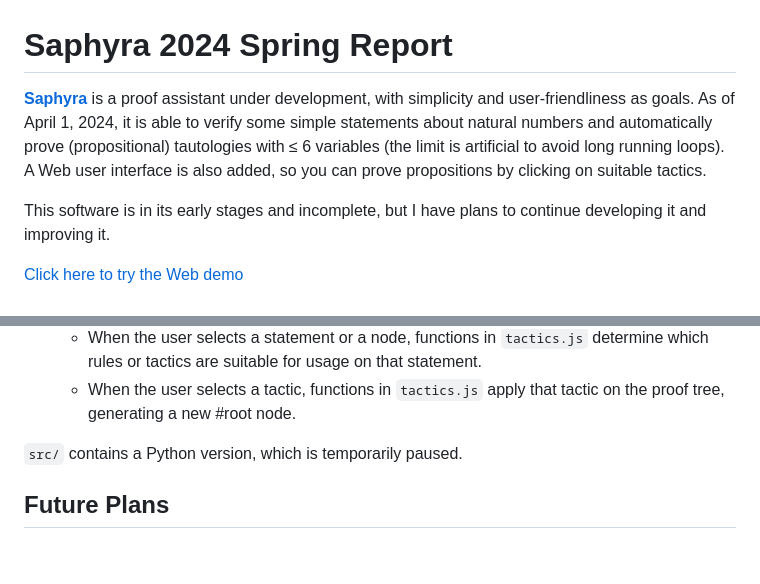
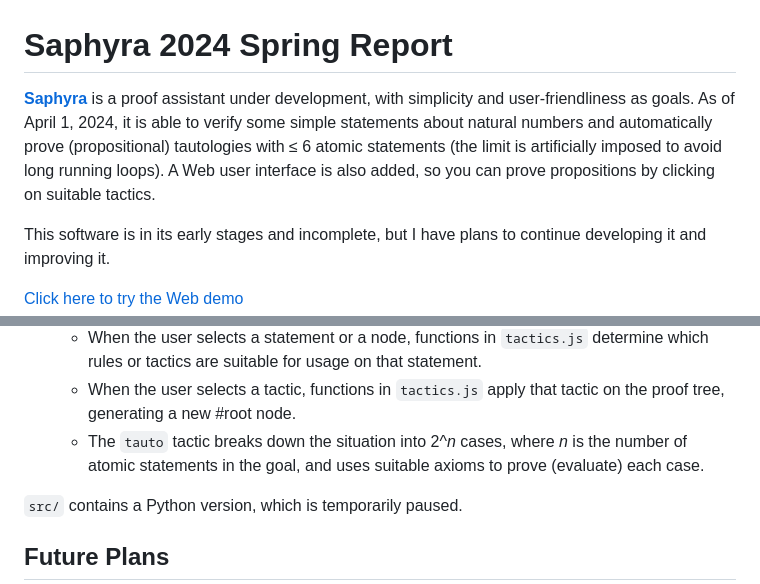
Before and after one commit to pennzht/saphyra, a Markdown page: docs/2024-spring.md, 2 parts joined by grey strips. Rendered like a GitHub page; blank space fills up the shorter version.

Commit message:
Update 2024-spring.

```diff
--- a/docs/2024-spring.md
+++ b/docs/2024-spring.md
@@ -1,7 +1,7 @@
 Saphyra 2024 Spring Report
 ===
 
-[__Saphyra__](https://github.com/pennzht/saphyra) is a proof assistant under development, with simplicity and user-friendliness as goals. As of April 1, 2024, it is able to verify some simple statements about natural numbers and automatically prove (propositional) tautologies with ≤ 6 variables (the limit is artificial to avoid long running loops). A Web user interface is also added, so you can prove propositions by clicking on suitable tactics.
+[__Saphyra__](https://github.com/pennzht/saphyra) is a proof assistant under development, with simplicity and user-friendliness as goals. As of April 1, 2024, it is able to verify some simple statements about natural numbers and automatically prove (propositional) tautologies with ≤ 6 atomic statements (the limit is artificially imposed to avoid long running loops). A Web user interface is also added, so you can prove propositions by clicking on suitable tactics.
 
 This software is in its early stages and incomplete, but I have plans to continue developing it and improving it.
 
@@ -130,6 +130,7 @@ Codebase Introduction
 - `tactics.js` provides tactics.
   + When the user selects a statement or a node, functions in `tactics.js` determine which rules or tactics are suitable for usage on that statement.
   + When the user selects a tactic, functions in `tactics.js` apply that tactic on the proof tree, generating a new #root node.
+  + The `tauto` tactic breaks down the situation into 2^_n_ cases, where _n_ is the number of atomic statements in the goal, and uses suitable axioms to prove (evaluate) each case.
 
 `src/` contains a Python version, which is temporarily paused.
 
```
